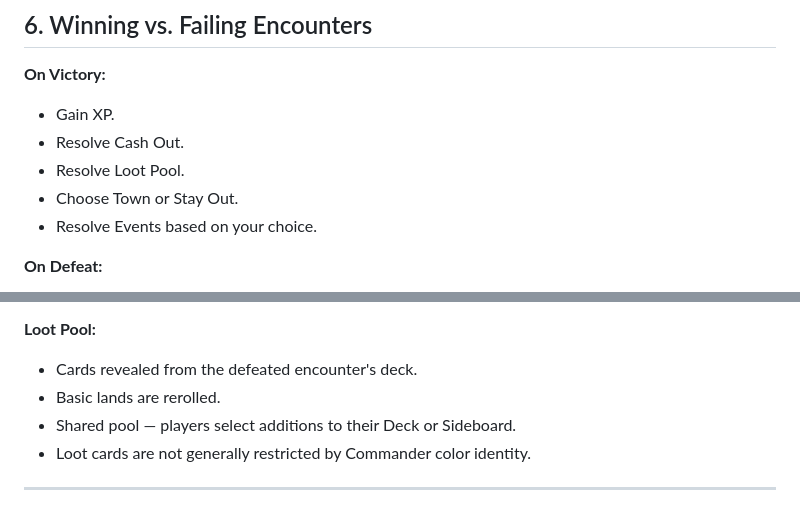
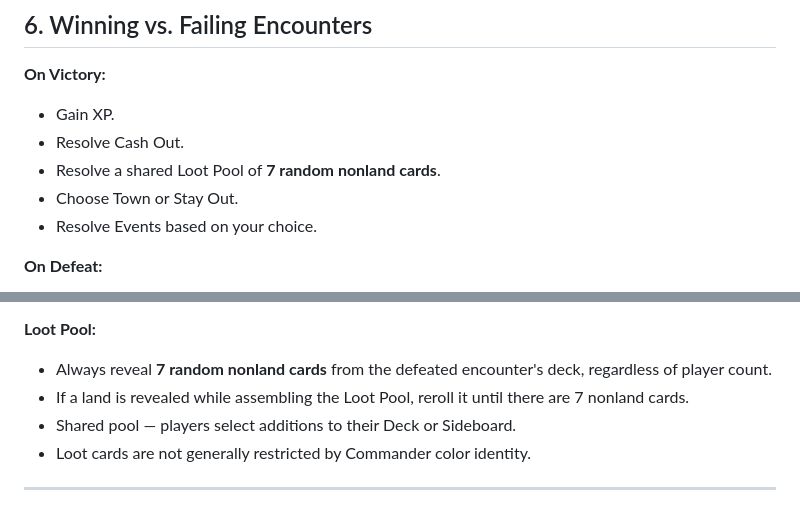
Before and after one commit to zkzeroxvirus/MTGR-Rules, a Markdown page: HOSTING/PLAYER-CHEAT-SHEET-V2.0.md, 2 parts joined by grey strips. Drawn GitHub-style.

Commit message:
Update Player cheat sheet Loot Pool size

```diff
--- a/HOSTING/PLAYER-CHEAT-SHEET-V2.0.md
+++ b/HOSTING/PLAYER-CHEAT-SHEET-V2.0.md
@@ -123,7 +123,7 @@ Each stage follows this exact sequence:
 
 - Gain XP.
 - Resolve Cash Out.
-- Resolve Loot Pool.
+- Resolve a shared Loot Pool of **7 random nonland cards**.
 - Choose Town or Stay Out.
 - Resolve Events based on your choice.
 
@@ -207,8 +207,8 @@ When the party chooses Stay Out, resolve in order:
 
 **Loot Pool:**
 
-- Cards revealed from the defeated encounter's deck.
-- Basic lands are rerolled.
+- Always reveal **7 random nonland cards** from the defeated encounter's deck, regardless of player count.
+- If a land is revealed while assembling the Loot Pool, reroll it until there are 7 nonland cards.
 - Shared pool — players select additions to their Deck or Sideboard.
 - Loot cards are not generally restricted by Commander color identity.
 
```
